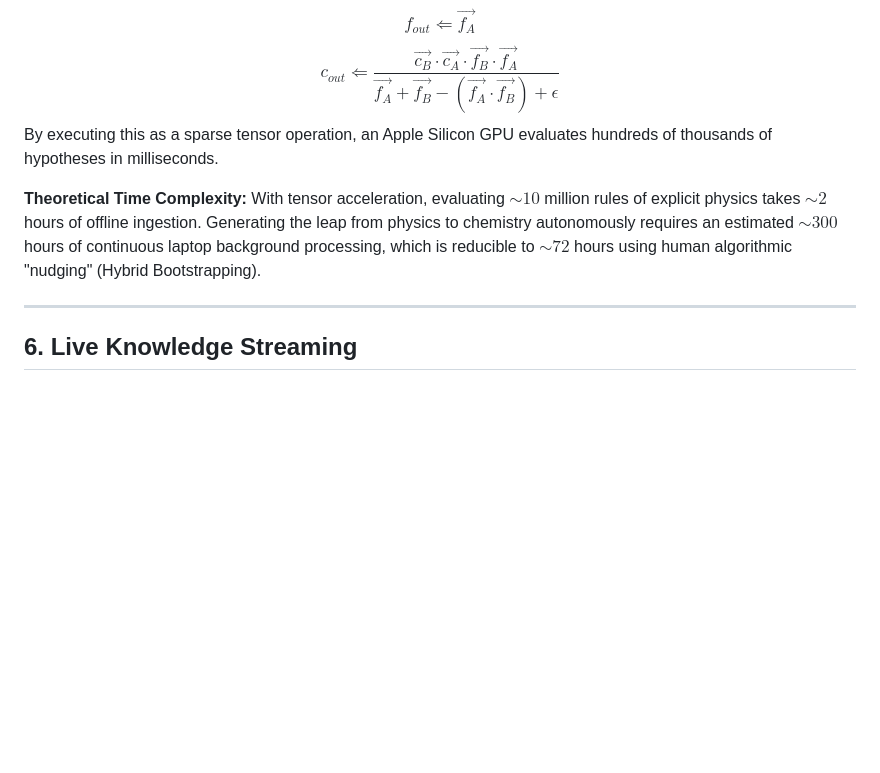
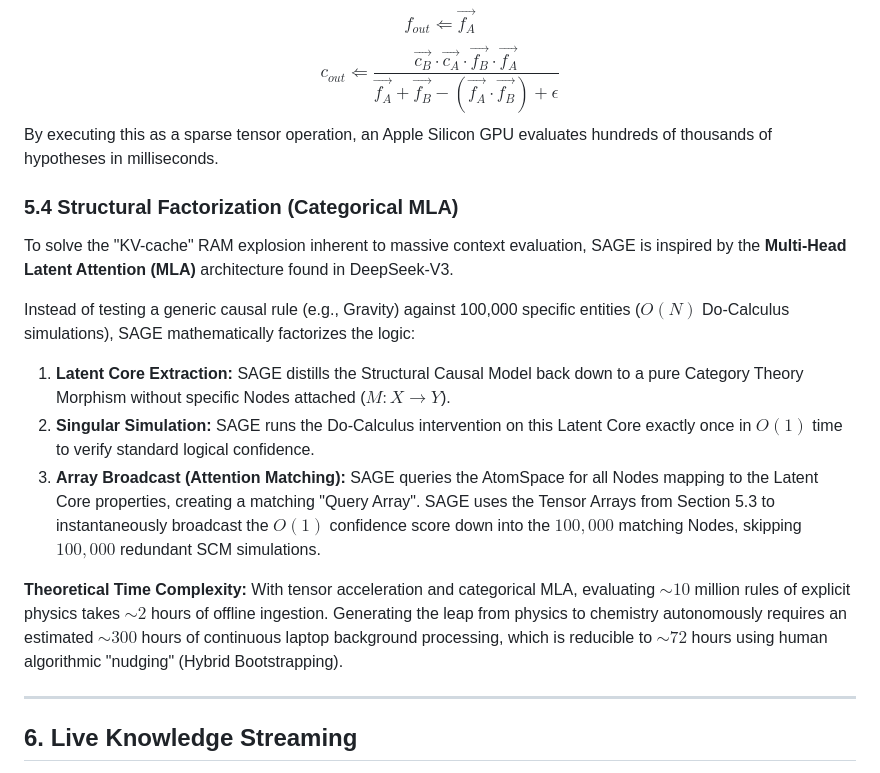
Before and after one commit to RatnaAnimesh/sage, a Markdown page: README.md, the part around the change. Drawn GitHub-style; blank space fills up the shorter version.

Commit message:
Update README to include DeepSeek-V3 Structural Factorization proofs

```diff
--- a/README.md
+++ b/README.md
@@ -144,8 +144,16 @@ $$ f_{out} \Leftarrow \vec{f_A} $$
 $$ c_{out} \Leftarrow \frac{\vec{c_B} \cdot \vec{c_A} \cdot \vec{f_B} \cdot \vec{f_A}}{\vec{f_A} + \vec{f_B} - (\vec{f_A} \cdot \vec{f_B}) + \epsilon} $$
 By executing this as a sparse tensor operation, an Apple Silicon GPU evaluates hundreds of thousands of hypotheses in milliseconds.
 
+### 5.4 Structural Factorization (Categorical MLA)
+To solve the "KV-cache" RAM explosion inherent to massive context evaluation, SAGE is inspired by the **Multi-Head Latent Attention (MLA)** architecture found in DeepSeek-V3.
+
+Instead of testing a generic causal rule (e.g., Gravity) against 100,000 specific entities ($O(N)$ Do-Calculus simulations), SAGE mathematically factorizes the logic:
+1. **Latent Core Extraction:** SAGE distills the Structural Causal Model back down to a pure Category Theory Morphism without specific Nodes attached ($M : X \to Y$).
+2. **Singular Simulation:** SAGE runs the Do-Calculus intervention on this Latent Core exactly once in $O(1)$ time to verify standard logical confidence.
+3. **Array Broadcast (Attention Matching):** SAGE queries the AtomSpace for all Nodes mapping to the Latent Core properties, creating a matching "Query Array". SAGE uses the Tensor Arrays from Section 5.3 to instantaneously broadcast the $O(1)$ confidence score down into the $100,000$ matching Nodes, skipping $100,000$ redundant SCM simulations.
+
 **Theoretical Time Complexity:**
-With tensor acceleration, evaluating $\sim 10$ million rules of explicit physics takes $\sim 2$ hours of offline ingestion. Generating the leap from physics to chemistry autonomously requires an estimated $\sim 300$ hours of continuous laptop background processing, which is reducible to $\sim 72$ hours using human algorithmic "nudging" (Hybrid Bootstrapping).
+With tensor acceleration and categorical MLA, evaluating $\sim 10$ million rules of explicit physics takes $\sim 2$ hours of offline ingestion. Generating the leap from physics to chemistry autonomously requires an estimated $\sim 300$ hours of continuous laptop background processing, which is reducible to $\sim 72$ hours using human algorithmic "nudging" (Hybrid Bootstrapping).
 
 ---
 
```
